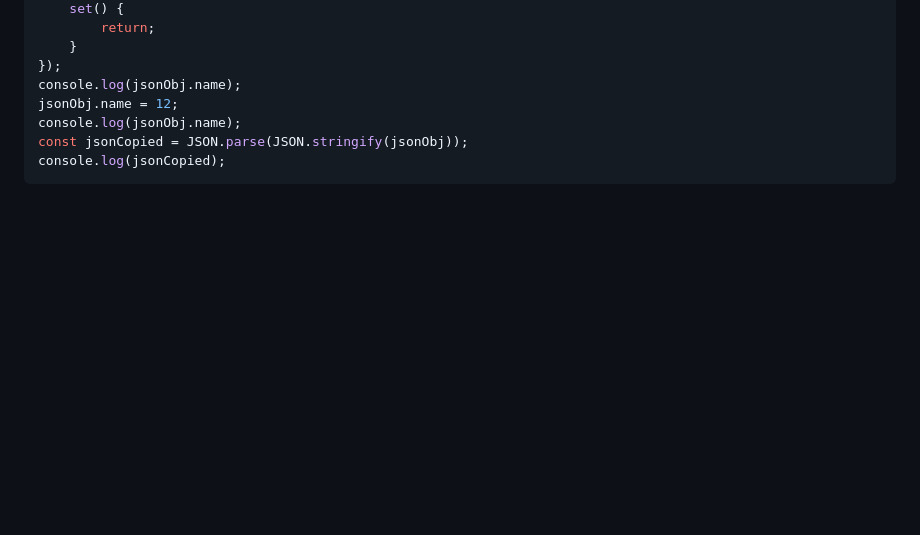
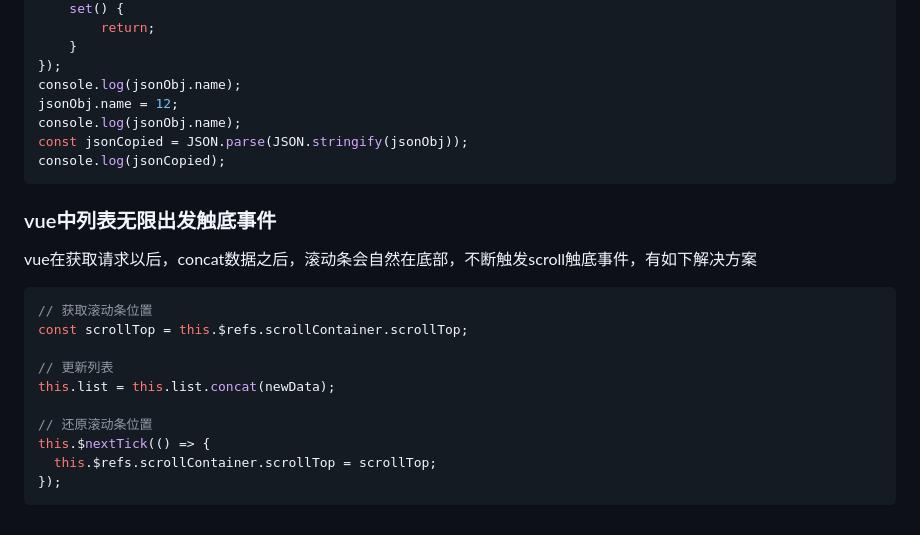
Before and after one commit to 12212021/blog, a Markdown page: js/remedy.md, the part around the change. GitHub-like rendering; blank space fills up the shorter version.

Commit message:
vue触底更新

````diff
--- a/js/remedy.md
+++ b/js/remedy.md
@@ -485,3 +485,18 @@ console.log(jsonObj.name);
 const jsonCopied = JSON.parse(JSON.stringify(jsonObj));
 console.log(jsonCopied);
 ```
+
+### vue中列表无限出发触底事件
+vue在获取请求以后，concat数据之后，滚动条会自然在底部，不断触发scroll触底事件，有如下解决方案
+```js
+// 获取滚动条位置
+const scrollTop = this.$refs.scrollContainer.scrollTop;
+
+// 更新列表
+this.list = this.list.concat(newData);
+
+// 还原滚动条位置
+this.$nextTick(() => {
+  this.$refs.scrollContainer.scrollTop = scrollTop;
+});
+```
````
